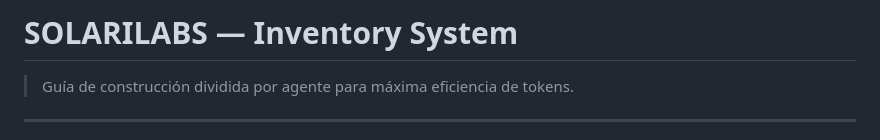
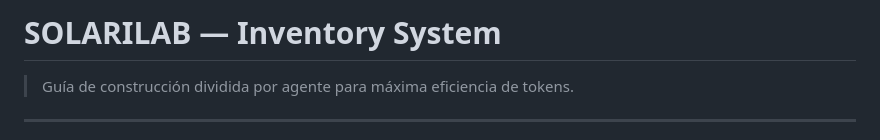
Before and after one commit to SolariLabs-page/SolariLabs-page, a Markdown page: CLAUDE.md, the part around the change. Drawn GitHub-style.

```diff
--- a/CLAUDE.md
+++ b/CLAUDE.md
@@ -1,4 +1,4 @@
-# SOLARILABS — Inventory System
+# SOLARILAB — Inventory System
 > Guía de construcción dividida por agente para máxima eficiencia de tokens.
 
 ---
```
